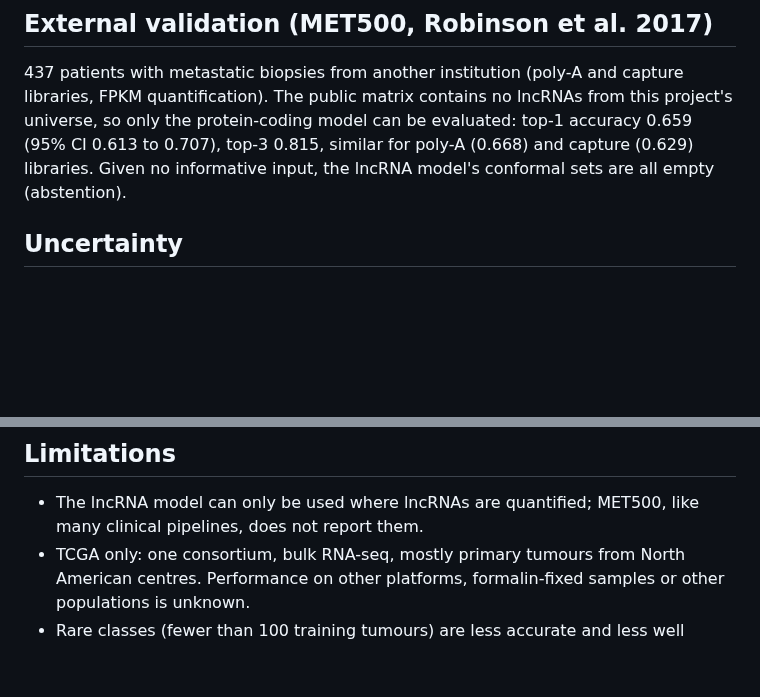
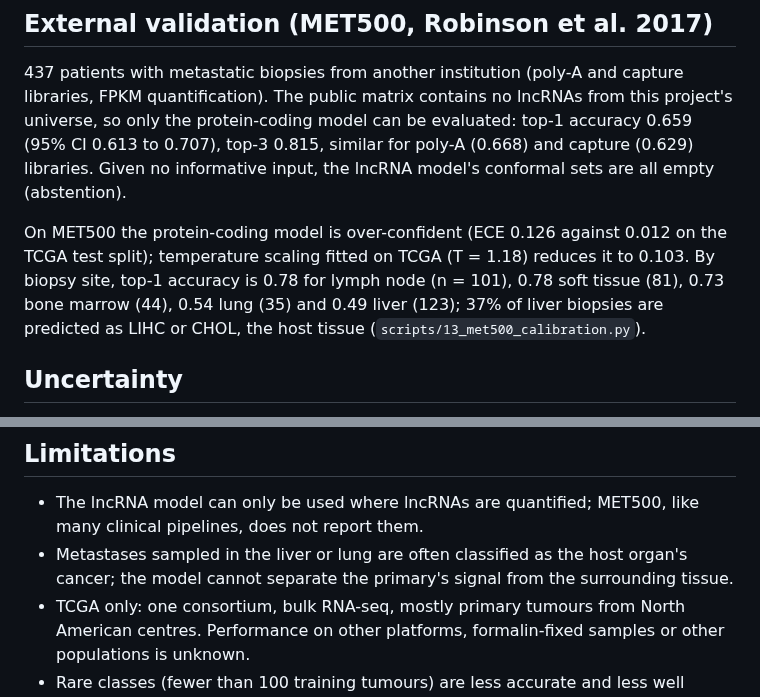
Before and after one commit to MMatinGerami/lncrna-pancancer-classifier, a Markdown page: MODEL_CARD.md, 2 parts joined by grey strips. Drawn GitHub-style; blank space fills up the shorter version.

```diff
--- a/MODEL_CARD.md
+++ b/MODEL_CARD.md
@@ -53,6 +53,8 @@ Five-fold cross-validation of the training split with every tissue source site c
 
 437 patients with metastatic biopsies from another institution (poly-A and capture libraries, FPKM quantification). The public matrix contains no lncRNAs from this project's universe, so only the protein-coding model can be evaluated: top-1 accuracy 0.659 (95% CI 0.613 to 0.707), top-3 0.815, similar for poly-A (0.668) and capture (0.629) libraries. Given no informative input, the lncRNA model's conformal sets are all empty (abstention).
 
+On MET500 the protein-coding model is over-confident (ECE 0.126 against 0.012 on the TCGA test split); temperature scaling fitted on TCGA (T = 1.18) reduces it to 0.103. By biopsy site, top-1 accuracy is 0.78 for lymph node (n = 101), 0.78 soft tissue (81), 0.73 bone marrow (44), 0.54 lung (35) and 0.49 liver (123); 37% of liver biopsies are predicted as LIHC or CHOL, the host tissue (`scripts/13_met500_calibration.py`).
+
 ## Uncertainty
 
 Split conformal prediction (`scripts/08_conformal.py`, 15% of the training split held out for calibration):
@@ -70,6 +72,7 @@ An empty set is an abstention; among non-empty LAC sets at α = 0.10, 98.8% cont
 ## Limitations
 
 - The lncRNA model can only be used where lncRNAs are quantified; MET500, like many clinical pipelines, does not report them.
+- Metastases sampled in the liver or lung are often classified as the host organ's cancer; the model cannot separate the primary's signal from the surrounding tissue.
 - TCGA only: one consortium, bulk RNA-seq, mostly primary tumours from North American centres. Performance on other platforms, formalin-fixed samples or other populations is unknown.
 - Rare classes (fewer than 100 training tumours) are less accurate and less well calibrated.
 - Cancers of the same organ (colon vs rectum, oesophagus vs stomach) are not reliably separated; this reflects biology as much as the model.
```
Also changed, not shown: CHANGELOG.md (+1 -0 lines), README.md (+16 -1 lines), results/figures/fig13_met500_calibration.png (added), 6 other files.
